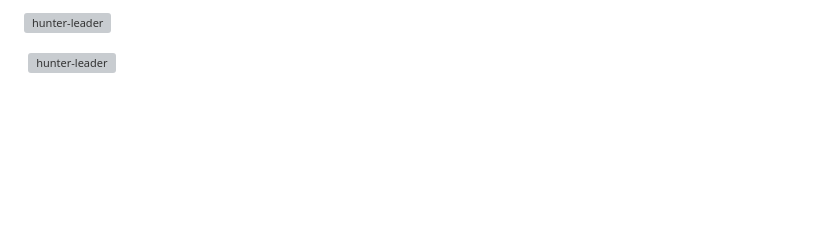
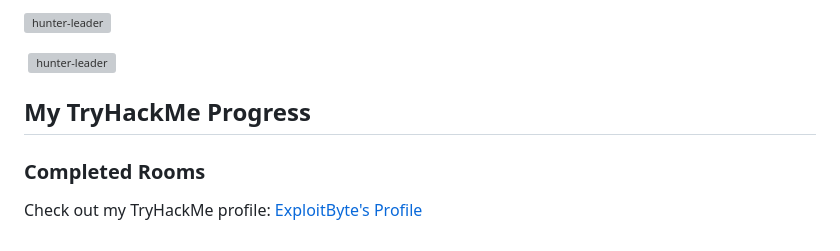
Before and after one commit to 0xDeathChief/0xDeathChief, a Markdown page: README.md, the part around the change. Drawn GitHub-style; blank space fills up the shorter version; grey boxes are pictures that could not be loaded.

```diff
--- a/README.md
+++ b/README.md
@@ -18,3 +18,14 @@
 <p><img align="left" src="https://github-readme-stats.vercel.app/api/top-langs?username=hunter-leader&show_icons=true&locale=en&layout=compact" alt="hunter-leader" /></p>
 
 <p>&nbsp;<img align="center" src="https://github-readme-stats.vercel.app/api?username=hunter-leader&show_icons=true&locale=en" alt="hunter-leader" /></p>
+
+
+
+## My TryHackMe Progress
+
+### Completed Rooms
+<!-- TRYHACKME-ROOMS-START -->
+<!-- This section will be updated automatically -->
+<!-- TRYHACKME-ROOMS-END -->
+
+Check out my TryHackMe profile: [ExploitByte's Profile](https://tryhackme.com/r/p/ExploitByte)
```
